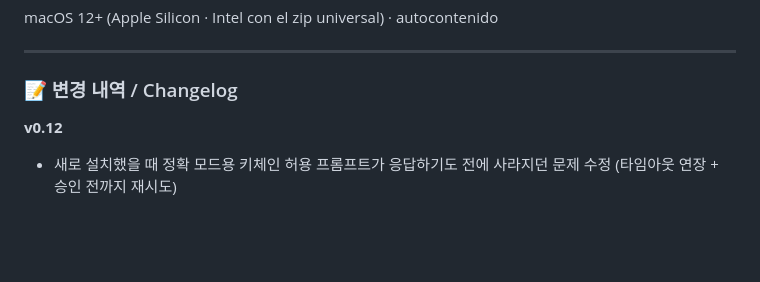
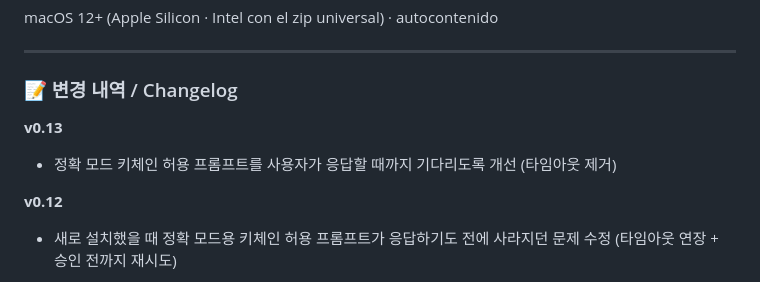
Before and after one commit to uygnoey/claude-pet, a Markdown page: RELEASE_NOTES.md, the part around the change. Drawn GitHub-style; folded sections open; blank space fills up the shorter version.

Commit message:
릴리즈 노트: v0.13 변경 내역(키체인 프롬프트 타임아웃 제거)
Co-Authored-By: Claude Opus 4.8 (1M context) <noreply@anthropic.com>

```diff
--- a/RELEASE_NOTES.md
+++ b/RELEASE_NOTES.md
@@ -58,6 +58,9 @@ macOS 12+ (Apple Silicon · Intel con el zip universal) · autocontenido
 
 ### 📝 변경 내역 / Changelog
 
+**v0.13**
+- 정확 모드 키체인 허용 프롬프트를 사용자가 응답할 때까지 기다리도록 개선 (타임아웃 제거)
+
 **v0.12**
 - 새로 설치했을 때 정확 모드용 키체인 허용 프롬프트가 응답하기도 전에 사라지던 문제 수정 (타임아웃 연장 + 승인 전까지 재시도)
 
```
